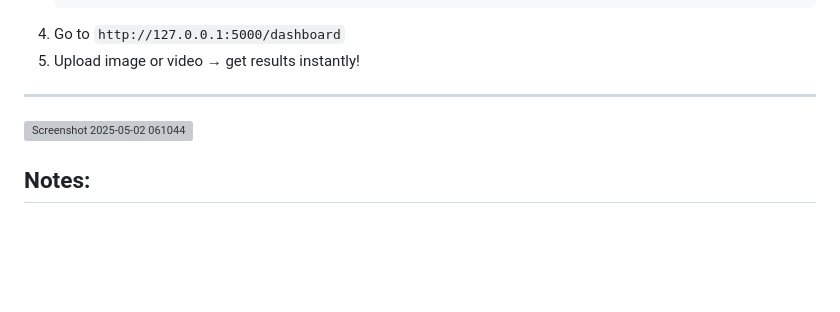
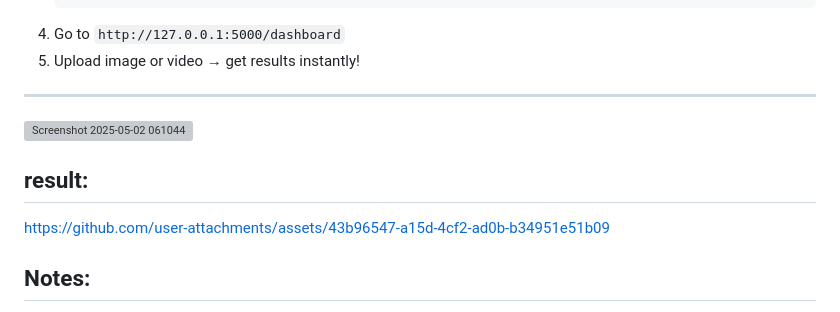
Before and after one commit to luckyramguguloth/Firearms-Monitoring-System, a Markdown page: README.md, the part around the change printed below. Rendered like a GitHub page; blank space fills up the shorter version; grey boxes are pictures that could not be loaded.

```diff
--- a/README.md
+++ b/README.md
@@ -72,6 +71,14 @@ your_project/
 ---
 <img width="1920" height="1020" alt="Screenshot 2025-05-02 061044" src="https://github.com/user-attachments/assets/2caeb7cf-6a79-4409-815a-e2b7c44243a0" />
 
+## result:
+
+
+https://github.com/user-attachments/assets/43b96547-a15d-4cf2-ad0b-b34951e51b09
+
+
+
+
 ## Notes:
 - The model is located in `/models/yolov8n/`
 - Ensure your video files are reasonable size (<100MB) for best speed.
```
Also changed, not shown: other parts of README.md (+0 -1 lines).
